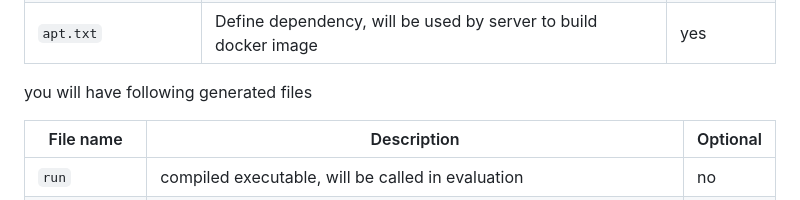
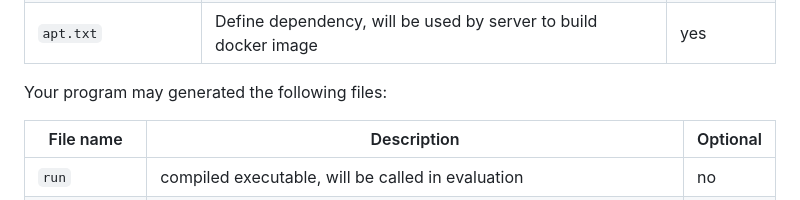
Before and after one commit to gppc-dev/startkit-dynamic, a Markdown page: README.md, the part around the change printed below. Rendered like a GitHub page.

Commit message:
Update README.md
updated second table

```diff
--- a/README.md
+++ b/README.md
@@ -34,8 +34,7 @@ For those who using c++ (most participants), your submission must include the fo
 | `compile.sh`          | Compile your code to executable `run`                           | yes        |
 | `apt.txt`             | Define dependency, will be used by server to build docker image | yes        |
 
-
- you will have following generated files
+Your program may generated the following files:
 
 | File name     | Description                                                                  | Optional |
 | ------------- | ---------------------------------------------------------------------------- | -------- |
```
Also changed, not shown: other parts of README.md (+1 -1 lines).
